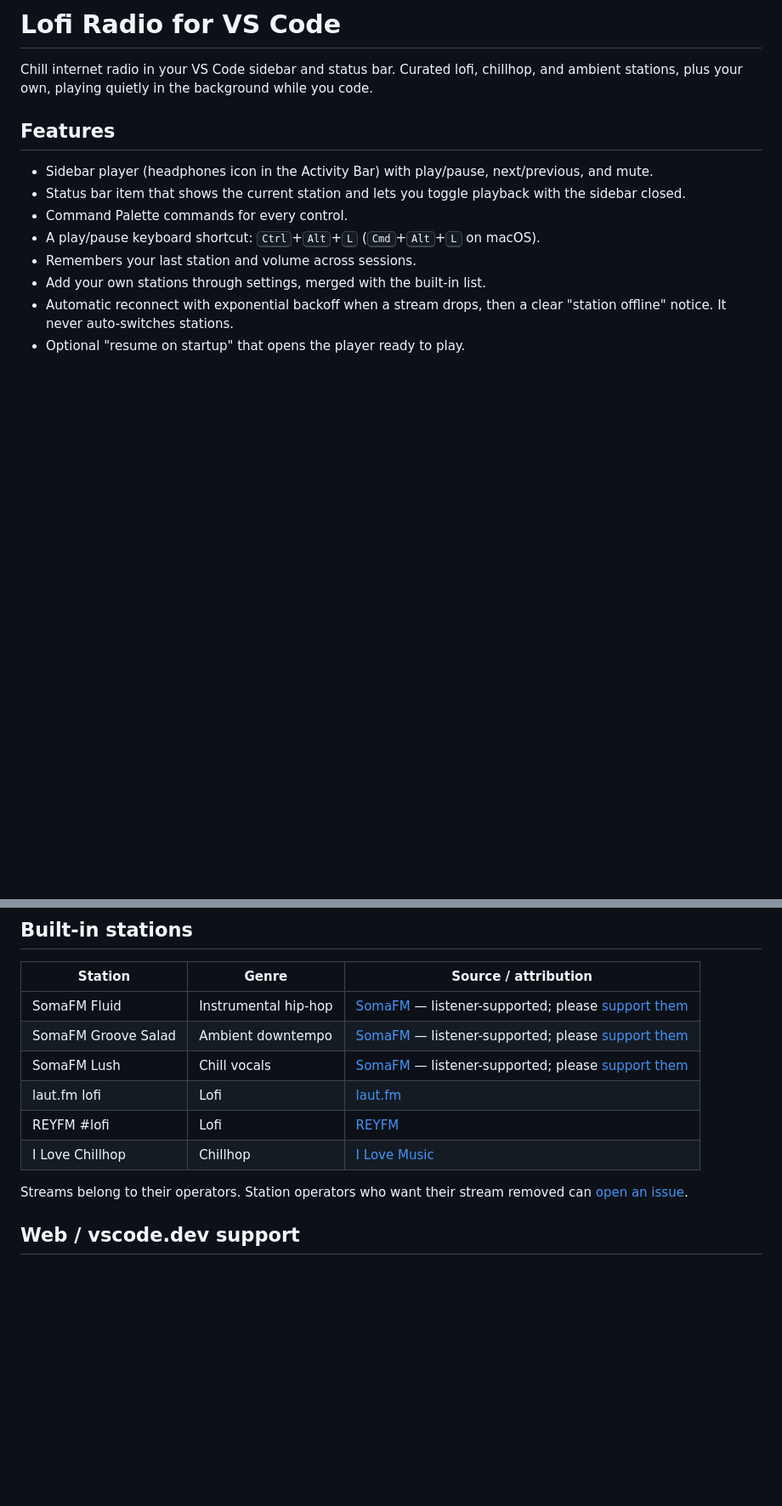
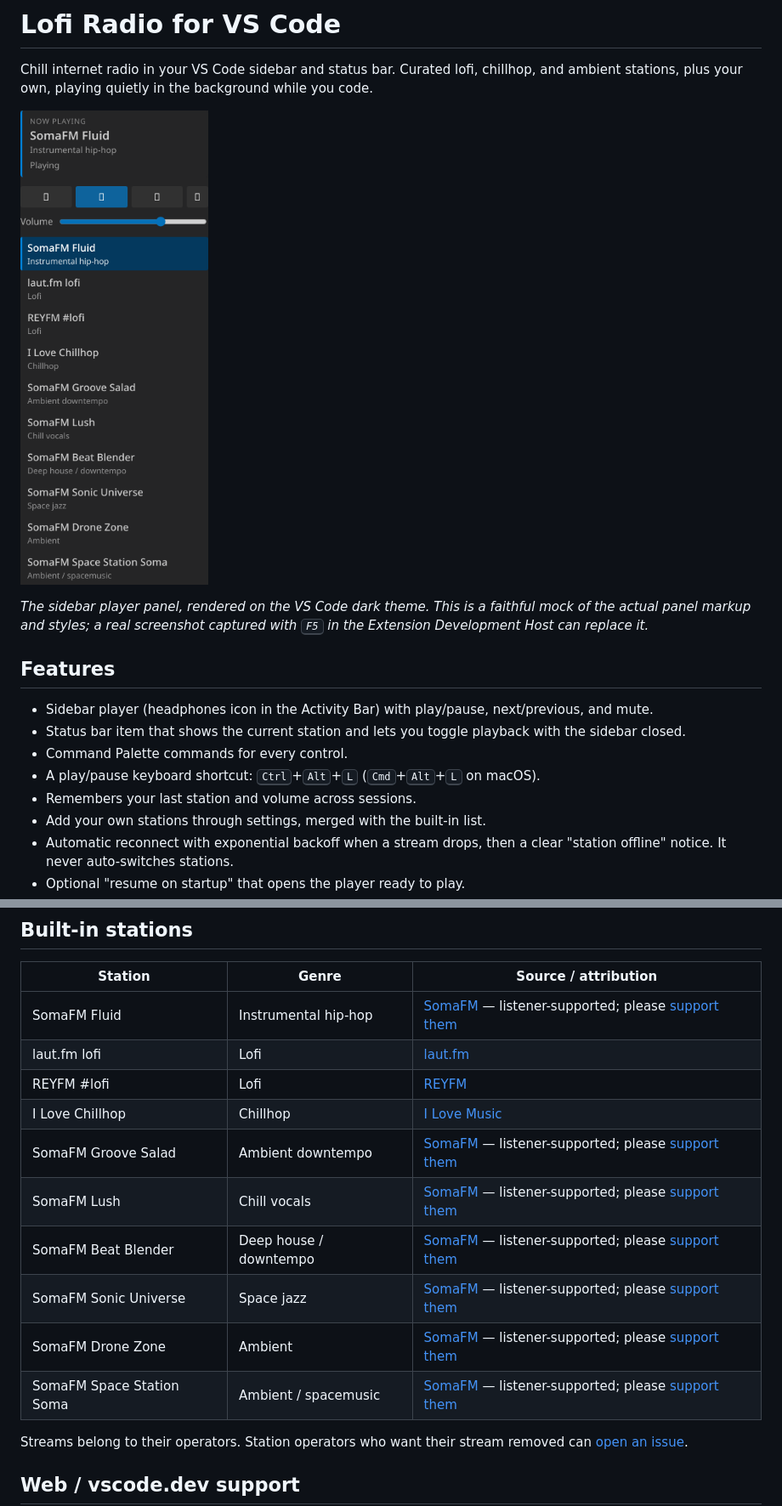
Before and after one commit to deepu0/vscode-lofi, a Markdown page: README.md, 2 parts joined by grey strips. Shown at 85% size. GitHub-like rendering; pictures changed too: media/screenshot.png (added); blank space fills up the shorter version.

```diff
--- a/README.md
+++ b/README.md
@@ -1,6 +1,10 @@
 # Lofi Radio for VS Code
 
 Chill internet radio in your VS Code sidebar and status bar. Curated lofi, chillhop, and ambient stations, plus your own, playing quietly in the background while you code.
+
+![The Lofi Radio sidebar player panel showing the now-playing station, playback controls, a volume slider, and the built-in station list.](media/screenshot.png)
+
+*The sidebar player panel, rendered on the VS Code dark theme. This is a faithful mock of the actual panel markup and styles; a real screenshot captured with <kbd>F5</kbd> in the Extension Development Host can replace it.*
 
 ## Features
 
@@ -67,11 +71,15 @@ Boolean, off by default. When on, VS Code opens the Lofi Radio player with your
 | Station | Genre | Source / attribution |
 |---|---|---|
 | SomaFM Fluid | Instrumental hip-hop | [SomaFM](https://somafm.com/fluid/) — listener-supported; please [support them](https://somafm.com/support/) |
-| SomaFM Groove Salad | Ambient downtempo | [SomaFM](https://somafm.com/groovesalad/) — listener-supported; please [support them](https://somafm.com/support/) |
-| SomaFM Lush | Chill vocals | [SomaFM](https://somafm.com/lush/) — listener-supported; please [support them](https://somafm.com/support/) |
 | laut.fm lofi | Lofi | [laut.fm](https://laut.fm/lofi) |
 | REYFM #lofi | Lofi | [REYFM](https://www.reyfm.de/) |
 | I Love Chillhop | Chillhop | [I Love Music](https://www.ilovemusic.de/ilovechillhop/) |
+| SomaFM Groove Salad | Ambient downtempo | [SomaFM](https://somafm.com/groovesalad/) — listener-supported; please [support them](https://somafm.com/support/) |
+| SomaFM Lush | Chill vocals | [SomaFM](https://somafm.com/lush/) — listener-supported; please [support them](https://somafm.com/support/) |
+| SomaFM Beat Blender | Deep house / downtempo | [SomaFM](https://somafm.com/beatblender/) — listener-supported; please [support them](https://somafm.com/support/) |
+| SomaFM Sonic Universe | Space jazz | [SomaFM](https://somafm.com/sonicuniverse/) — listener-supported; please [support them](https://somafm.com/support/) |
+| SomaFM Drone Zone | Ambient | [SomaFM](https://somafm.com/dronezone/) — listener-supported; please [support them](https://somafm.com/support/) |
+| SomaFM Space Station Soma | Ambient / spacemusic | [SomaFM](https://somafm.com/spacestation/) — listener-supported; please [support them](https://somafm.com/support/) |
 
 Streams belong to their operators. Station operators who want their stream removed can [open an issue](https://github.com/deepu0/vscode-lofi/issues).
 
```
Also changed, not shown: 6 other files.
